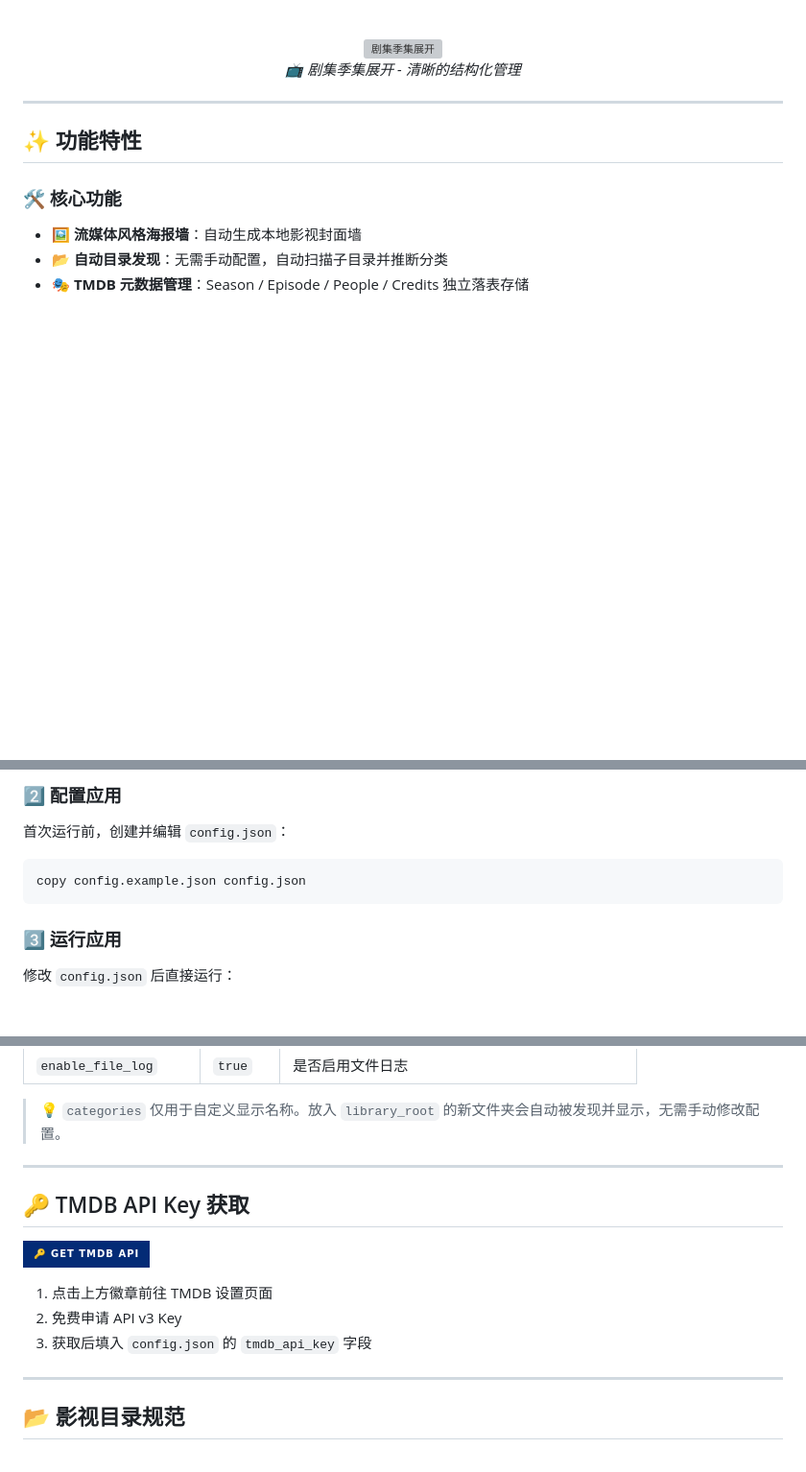
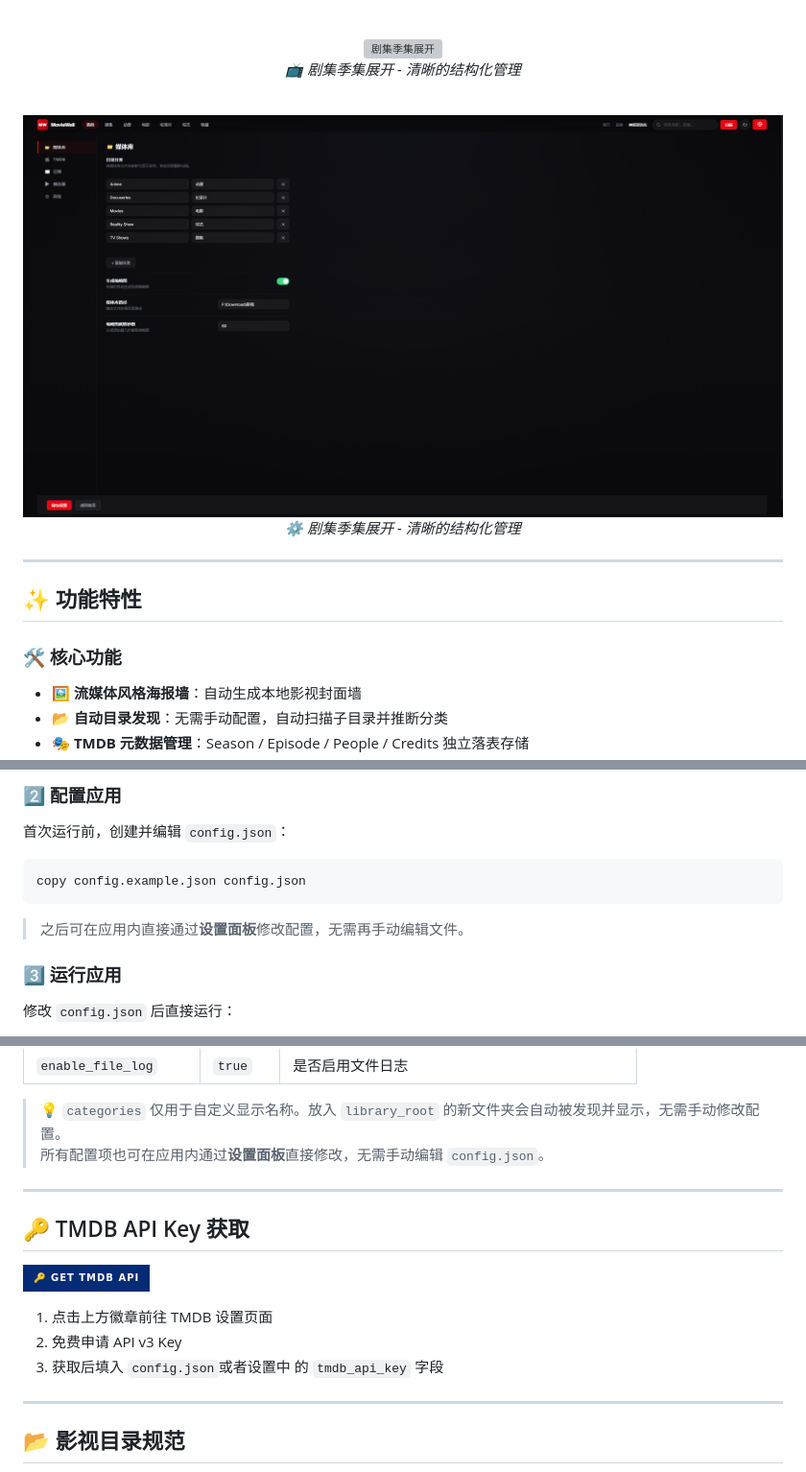
Before and after one commit to fuxd01125/MovieWall_Desktop, a Markdown page: README.md, 3 parts joined by grey strips. Shown at 96% size. Drawn GitHub-style; pictures changed too: screenshots/setting.png (added); badges without logos; blank space fills up the shorter version; grey boxes are pictures that could not be loaded.

Commit message:
更新readme文件

````diff
--- a/README.md
+++ b/README.md
@@ -55,6 +55,13 @@ MovieWall 会自动扫描本地影视目录，建立媒体数据库，并通过
   <p><em>📺 剧集季集展开 - 清晰的结构化管理</em></p>
 </div>
 
+<br/>
+
+<div align="center">
+  <img src="./screenshots/setting.png" alt="设置界面" width="100%"/>
+  <p><em>⚙️ 剧集季集展开 - 清晰的结构化管理</em></p>
+</div>
+
 ---
 
 ## ✨ 功能特性
@@ -91,6 +98,7 @@ pip install -r requirements.txt
 ```bash
 copy config.example.json config.json
 ```
+> 之后可在应用内直接通过**设置面板**修改配置，无需再手动编辑文件。
 
 ### 3️⃣ 运行应用
 修改 `config.json` 后直接运行：
@@ -127,6 +135,7 @@ python run.py
 | `enable_file_log` | `true` | 是否启用文件日志 |
 
 > 💡 `categories` 仅用于自定义显示名称。放入 `library_root` 的新文件夹会自动被发现并显示，无需手动修改配置。
+> 所有配置项也可在应用内通过**设置面板**直接修改，无需手动编辑 `config.json`。
 
 ---
 
@@ -136,7 +145,7 @@ python run.py
 
 1. 点击上方徽章前往 TMDB 设置页面
 2. 免费申请 API v3 Key
-3. 获取后填入 `config.json` 的 `tmdb_api_key` 字段
+3. 获取后填入 `config.json`或者设置中 的 `tmdb_api_key` 字段
 
 ---
 
````
Also changed, not shown: 4 other files.
